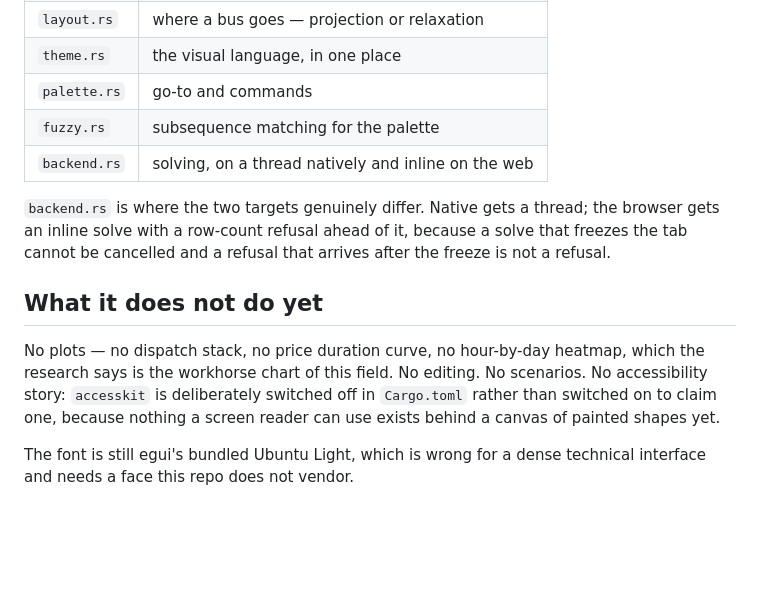
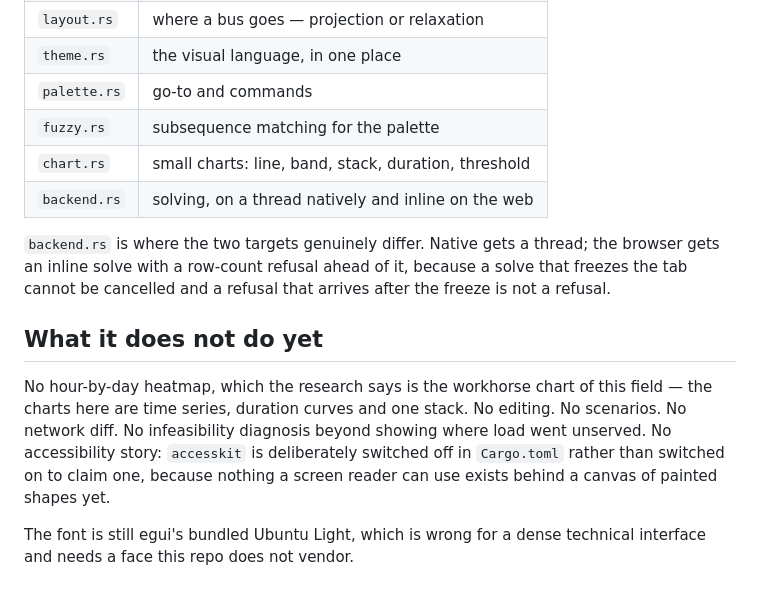
Before and after one commit to DrDrewCain/gridwright, a Markdown page: crates/gridwright-studio/README.md, the part around one of its changes. Drawn GitHub-style; blank space fills up the shorter version.

```diff
--- a/crates/gridwright-studio/README.md
+++ b/crates/gridwright-studio/README.md
@@ -83,6 +107,7 @@ picture does not support.
 | `theme.rs` | the visual language, in one place |
 | `palette.rs` | go-to and commands |
 | `fuzzy.rs` | subsequence matching for the palette |
+| `chart.rs` | small charts: line, band, stack, duration, threshold |
 | `backend.rs` | solving, on a thread natively and inline on the web |
 
 `backend.rs` is where the two targets genuinely differ. Native gets a thread;
@@ -92,11 +117,13 @@ the freeze is not a refusal.
 
 ## What it does not do yet
 
-No plots — no dispatch stack, no price duration curve, no hour-by-day heatmap,
-which the research says is the workhorse chart of this field. No editing. No
-scenarios. No accessibility story: `accesskit` is deliberately switched off in
-`Cargo.toml` rather than switched on to claim one, because nothing a screen
-reader can use exists behind a canvas of painted shapes yet.
+No hour-by-day heatmap, which the research says is the workhorse chart of this
+field — the charts here are time series, duration curves and one stack. No
+editing. No scenarios. No network diff. No infeasibility diagnosis beyond
+showing where load went unserved. No accessibility story: `accesskit` is
+deliberately switched off in `Cargo.toml` rather than switched on to claim one,
+because nothing a screen reader can use exists behind a canvas of painted shapes
+yet.
 
 The font is still egui's bundled Ubuntu Light, which is wrong for a dense
 technical interface and needs a face this repo does not vendor.
```
Also changed, not shown: other parts of crates/gridwright-studio/README.md (+32 -8 lines).
